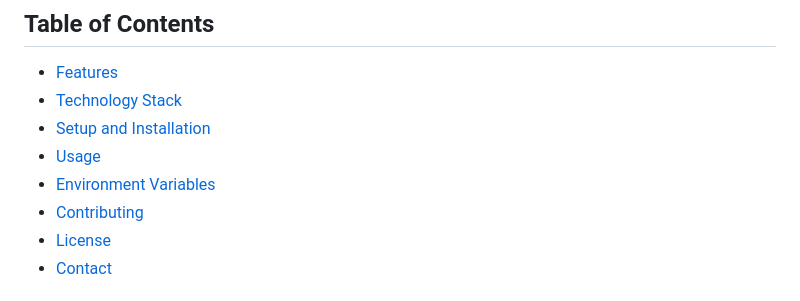
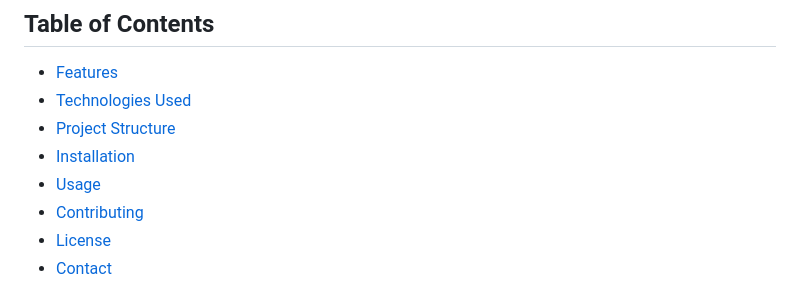
Before and after one commit to nullstead/pauleo, a Markdown page: README.md, the part around the change. GitHub-like rendering.

```diff
--- a/README.md
+++ b/README.md
@@ -9,10 +9,10 @@ Welcome to Paul Leonard's Video Hosting Platform – a bespoke solution designed
 ## Table of Contents
 
 - [Features](#features)
-- [Technology Stack](#technology-stack)
-- [Setup and Installation](#setup-and-installation)
-- [Usage](#usage)
-- [Environment Variables](#environment-variables)
+- [Technologies Used](#technology-stack)
+- [Project Structure](#setup-and-installation)
+- [Installation](#usage)
+- [Usage](#environment-variables)
 - [Contributing](#contributing)
 - [License](#license)
 - [Contact](#contact)
```
